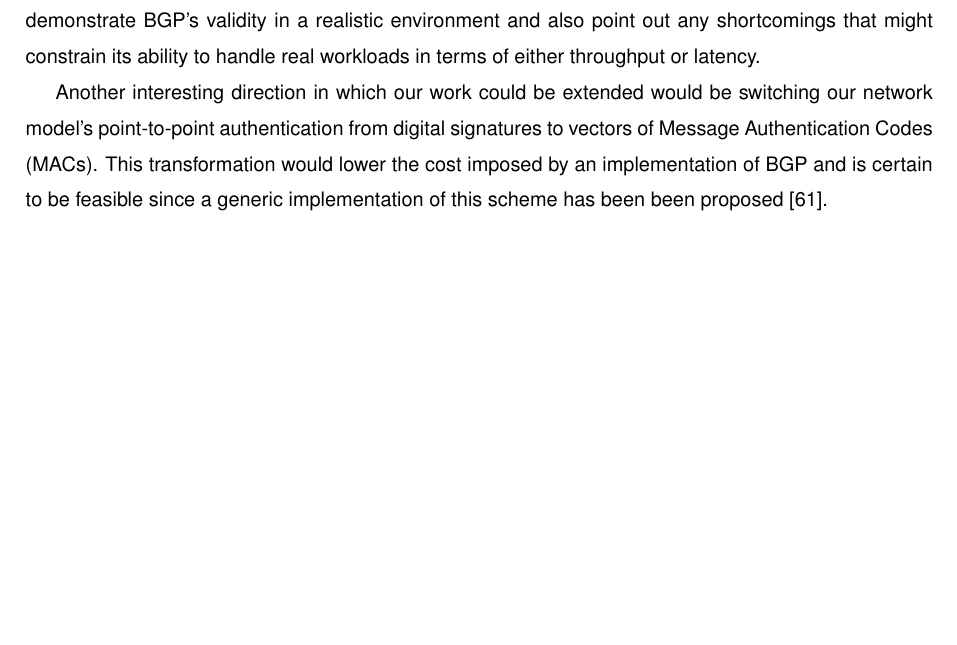
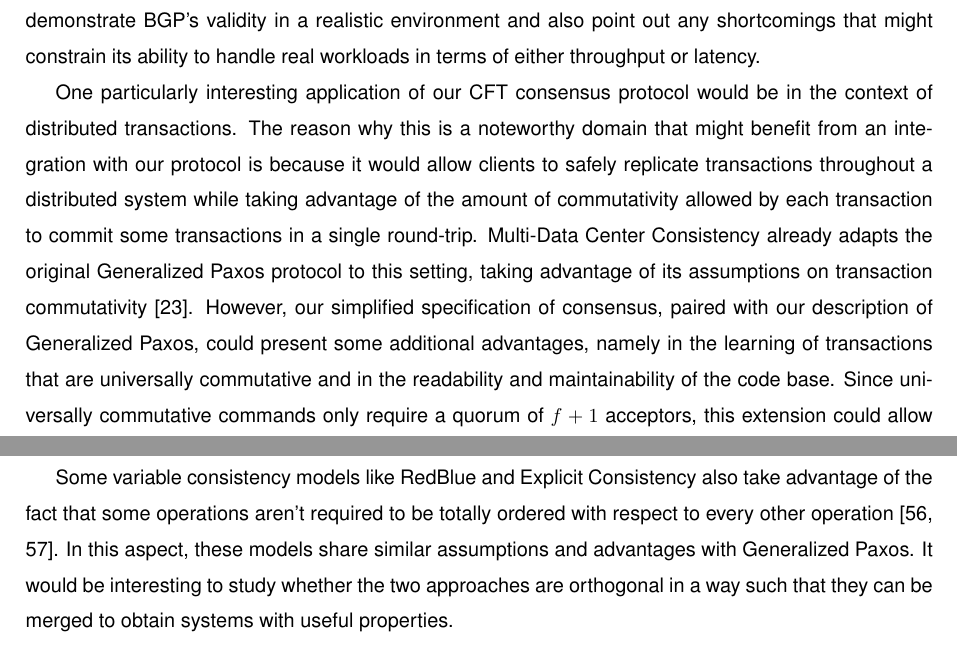
Before and after one commit to MiguelPires/College_misc, a LaTeX thesis (Thesis.tex, which reads conclusion.tex): part of page 93 of 100 before the commit and two parts of pages 93 and 94 of 100 after it, the two joined at a grey line, cut so that both start at the same text, the shorter picture padded with empty space. Compiled offline with pdfLaTeX.

Commit message:
Added distributed transactions and variable consistency models to future work

```diff
--- a/conclusion.tex
+++ b/conclusion.tex
@@ -15,4 +15,5 @@ A final minor contribution that precedes the previously mentioned protocols and
 
 The contributions proposed in this dissertation can be augmented through several extensions which are mostly aligned with the goal of making the described protocols more attractive in real-world systems. We propose that this can be done either by showcasing its execution in tandem with proven implementations or by reducing our protocols' costs and assumptions.\par
 One of the directions in which this work could be extended would be that of integrating either \acrshort{bgp} or our \acrshort{cft} version of Generalized Paxos with a proven implementation such as Zookeeper~\cite{Hunt2010}. This would demonstrate \acrshort{bgp}'s validity in a realistic environment and also point out any shortcomings that might constrain its ability to handle real workloads in terms of either throughput or latency. \par
-Another interesting direction in which our work could be extended would be switching our network model's point-to-point authentication from digital signatures to vectors of \acrfull{macs}. This transformation would lower the cost imposed by an implementation of \acrshort{bgp} and is certain to be feasible since a generic implementation of this scheme has been been proposed~\cite{Aiyer:2008}.
+One particularly interesting application of our \acrshort{cft} consensus protocol would be in the context of distributed transactions. The reason why this is a noteworthy domain that might benefit from an integration with our protocol is because it would allow clients to safely replicate transactions throughout a distributed system while taking advantage of the amount of commutativity allowed by each transaction to commit some transactions in a single round-trip. \acrlong{mdcc} already adapts the original Generalized Paxos protocol to this setting, taking advantage of its assumptions on transaction commutativity~\cite{Kraska2013}. However, our simplified specification of consensus, paired with our description of Generalized Paxos, could present some additional advantages, namely in the learning of transactions that are universally commutative and in the readability and maintainability of the code base. Since universally commutative commands only require a quorum of $f+1$ acceptors, this extension could allow transactions to commit with a lower latency, specially in the multi-datacenter scenario. \par
+Some variable consistency models like RedBlue and Explicit Consistency also take advantage of the fact that some operations aren't required to be totally ordered with respect to every other operation~\cite{Li2012,Balegas2015}. In this aspect, these models share similar assumptions and advantages with Generalized Paxos. It would be interesting to study whether the two approaches are orthogonal in a way such that they can be merged to obtain systems with useful properties.
```
